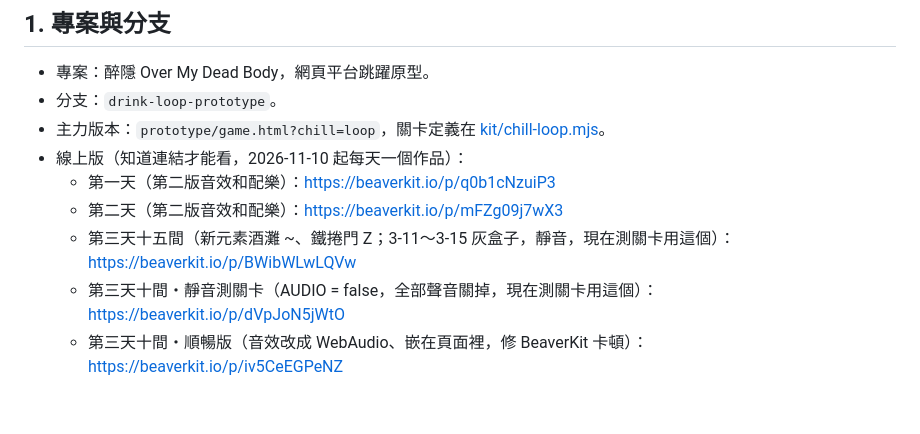
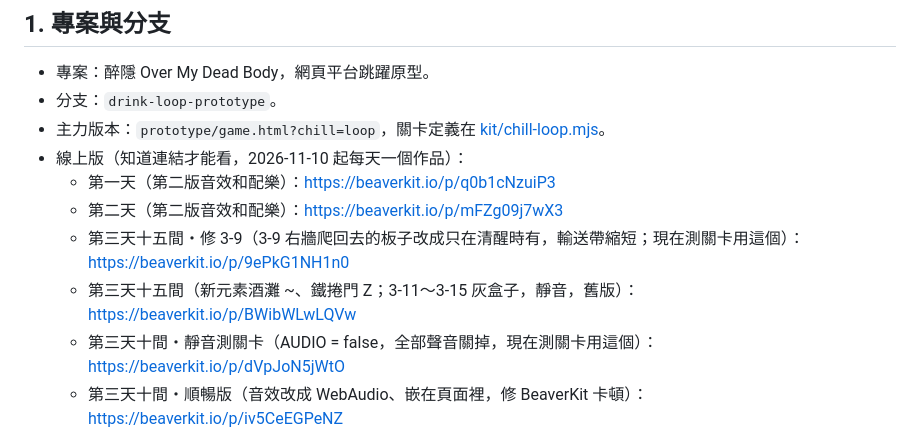
Before and after one commit to chris58530/overmydeadbody, a Markdown page: handoff/HANDOFF.md, the part around the change. Drawn GitHub-style; blank space fills up the shorter version.

Commit message:
Handoff: link to the work with L3-9 fixed
Co-Authored-By: Claude Opus 5.5 <noreply@anthropic.com>

```diff
--- a/handoff/HANDOFF.md
+++ b/handoff/HANDOFF.md
@@ -10,7 +10,8 @@
 - 線上版（知道連結才能看，2026-11-10 起每天一個作品）：
   - 第一天（第二版音效和配樂）：https://beaverkit.io/p/q0b1cNzuiP3
   - 第二天（第二版音效和配樂）：https://beaverkit.io/p/mFZg09j7wX3
-  - 第三天十五間（新元素酒灘 ~、鐵捲門 Z；3-11～3-15 灰盒子，靜音，現在測關卡用這個）：https://beaverkit.io/p/BWibWLwLQVw
+  - 第三天十五間・修 3-9（3-9 右牆爬回去的板子改成只在清醒時有，輸送帶縮短；現在測關卡用這個）：https://beaverkit.io/p/9ePkG1NH1n0
+  - 第三天十五間（新元素酒灘 ~、鐵捲門 Z；3-11～3-15 灰盒子，靜音，舊版）：https://beaverkit.io/p/BWibWLwLQVw
   - 第三天十間・靜音測關卡（AUDIO = false，全部聲音關掉，現在測關卡用這個）：https://beaverkit.io/p/dVpJoN5jWtO
   - 第三天十間・順暢版（音效改成 WebAudio、嵌在頁面裡，修 BeaverKit 卡頓）：https://beaverkit.io/p/iv5CeEGPeNZ
   - 第三天十間（舊版，音效用約 100 個 <audio>，會卡）：https://beaverkit.io/p/exSZtiO3pQu
```
